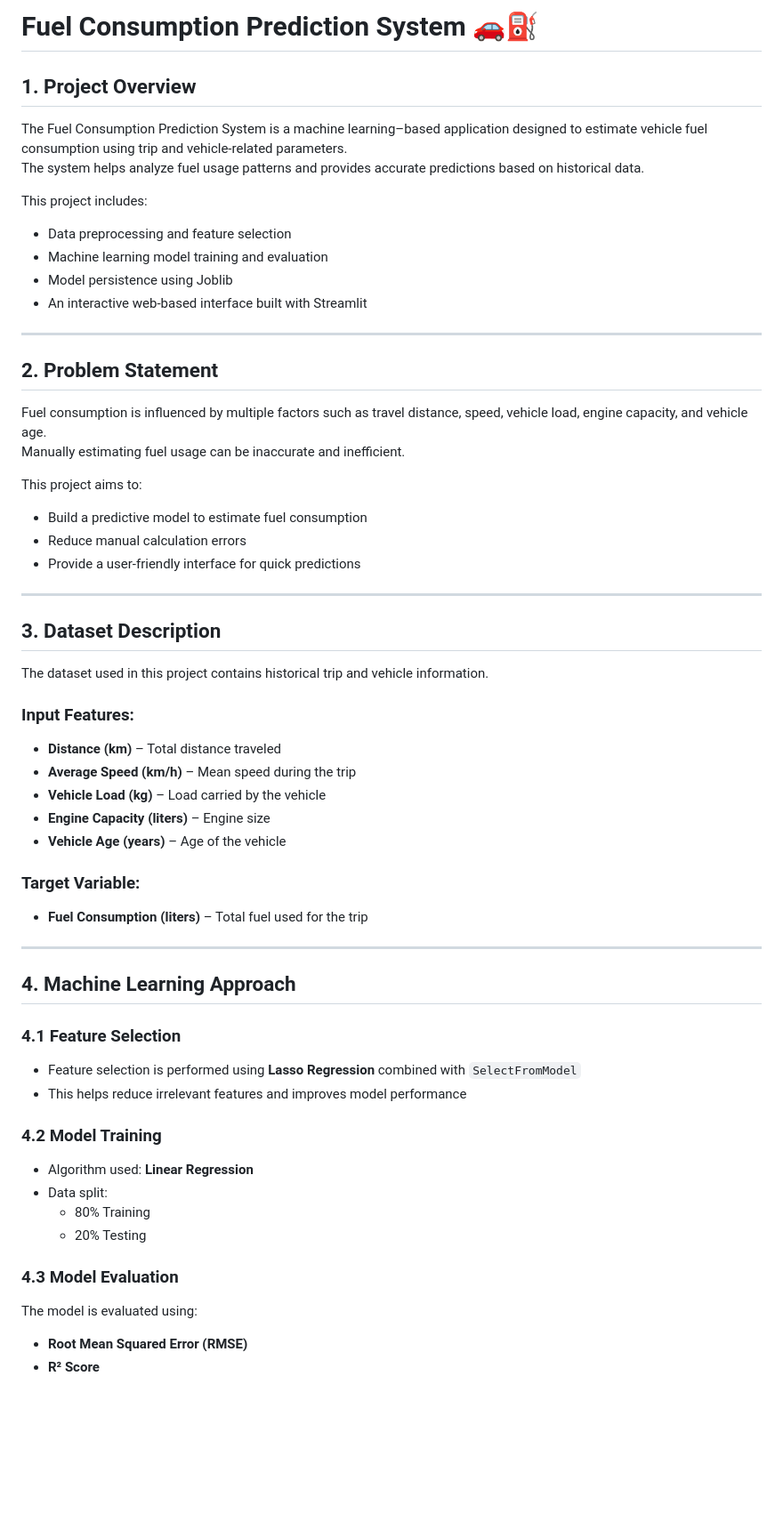
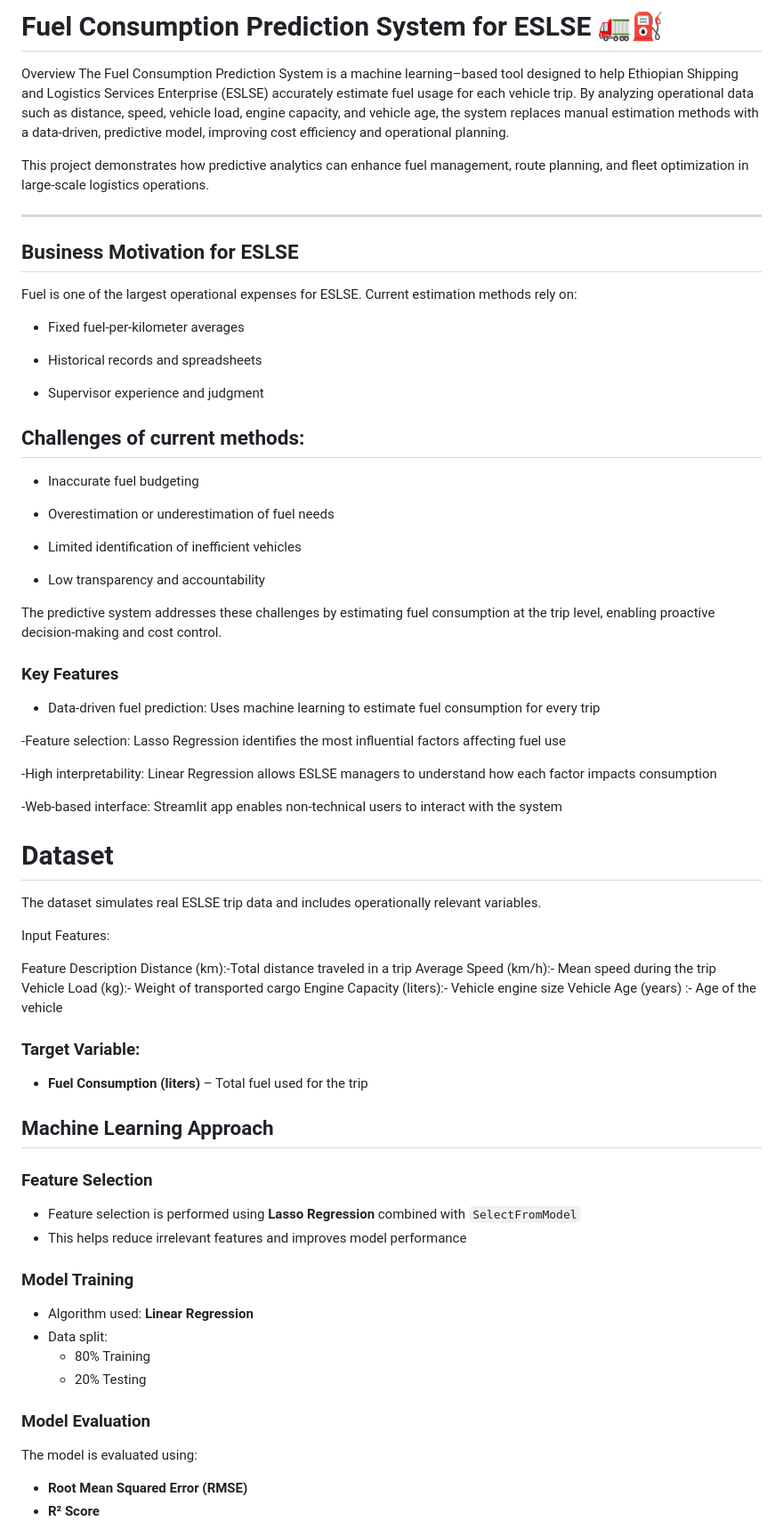
Before and after one commit to dmelaku21/fuel-consumption-prediction-ML-, a Markdown page: backend/README.md, the part around one of its changes. Shown at 89% size. Drawn GitHub-style; blank space fills up the shorter version.

Commit message:
Update backend README documentation

```diff
--- a/backend/README.md
+++ b/backend/README.md
@@ -1,56 +1,72 @@
-# Fuel Consumption Prediction System 🚗⛽
+# Fuel Consumption Prediction System for ESLSE 🚛⛽
 
-## 1. Project Overview
-The Fuel Consumption Prediction System is a machine learning–based application designed to estimate vehicle fuel consumption using trip and vehicle-related parameters.
-The system helps analyze fuel usage patterns and provides accurate predictions based on historical data.
+Overview
+The Fuel Consumption Prediction System is a machine learning–based tool designed to help Ethiopian Shipping and Logistics Services Enterprise (ESLSE) accurately estimate fuel usage for each vehicle trip. By analyzing operational data such as distance, speed, vehicle load, engine capacity, and vehicle age, the system replaces manual estimation methods with a data-driven, predictive model, improving cost efficiency and operational planning.
 
-This project includes:
-- Data preprocessing and feature selection
-- Machine learning model training and evaluation
-- Model persistence using Joblib
-- An interactive web-based interface built with Streamlit
+This project demonstrates how predictive analytics can enhance fuel management, route planning, and fleet optimization in large-scale logistics operations.
 
 ---
+ ## Business Motivation for ESLSE
 
-## 2. Problem Statement
-Fuel consumption is influenced by multiple factors such as travel distance, speed, vehicle load, engine capacity, and vehicle age.
-Manually estimating fuel usage can be inaccurate and inefficient.
+Fuel is one of the largest operational expenses for ESLSE. Current estimation methods rely on:
 
-This project aims to:
-- Build a predictive model to estimate fuel consumption
-- Reduce manual calculation errors
-- Provide a user-friendly interface for quick predictions
+- Fixed fuel-per-kilometer averages
 
----
+- Historical records and spreadsheets
 
-## 3. Dataset Description
-The dataset used in this project contains historical trip and vehicle information.
+- Supervisor experience and judgment
 
-### Input Features:
-- **Distance (km)** – Total distance traveled
-- **Average Speed (km/h)** – Mean speed during the trip
-- **Vehicle Load (kg)** – Load carried by the vehicle
-- **Engine Capacity (liters)** – Engine size
-- **Vehicle Age (years)** – Age of the vehicle
+## Challenges of current methods:
+
+- Inaccurate fuel budgeting
+
+- Overestimation or underestimation of fuel needs
+
+- Limited identification of inefficient vehicles
+
+- Low transparency and accountability
+
+The predictive system addresses these challenges by estimating fuel consumption at the trip level, enabling proactive decision-making and cost control.
+
+### Key Features
+
+- Data-driven fuel prediction: Uses machine learning to estimate fuel consumption for every trip
+
+-Feature selection: Lasso Regression identifies the most influential factors affecting fuel use
+
+-High interpretability: Linear Regression allows ESLSE managers to understand how each factor impacts consumption
+
+-Web-based interface: Streamlit app enables non-technical users to interact with the system
+
+# Dataset
+
+The dataset simulates real ESLSE trip data and includes operationally relevant variables.
+
+Input Features:
+
+Feature	Description
+Distance (km):-Total distance traveled in a trip
+Average Speed (km/h):- Mean speed during the trip
+Vehicle Load (kg):-	Weight of transported cargo
+Engine Capacity (liters):-	Vehicle engine size
+Vehicle Age (years)	:- Age of the vehicle
 
 ### Target Variable:
 - **Fuel Consumption (liters)** – Total fuel used for the trip
 
----
+##  Machine Learning Approach
 
-## 4. Machine Learning Approach
-
-### 4.1 Feature Selection
+### Feature Selection
 - Feature selection is performed using **Lasso Regression** combined with `SelectFromModel`
 - This helps reduce irrelevant features and improves model performance
 
-### 4.2 Model Training
+### Model Training
 - Algorithm used: **Linear Regression**
 - Data split:
   - 80% Training
   - 20% Testing
 
-### 4.3 Model Evaluation
+### Model Evaluation
 The model is evaluated using:
 - **Root Mean Squared Error (RMSE)**
 - **R² Score**
```
Also changed, not shown: other parts of backend/README.md (+27 -5 lines).
